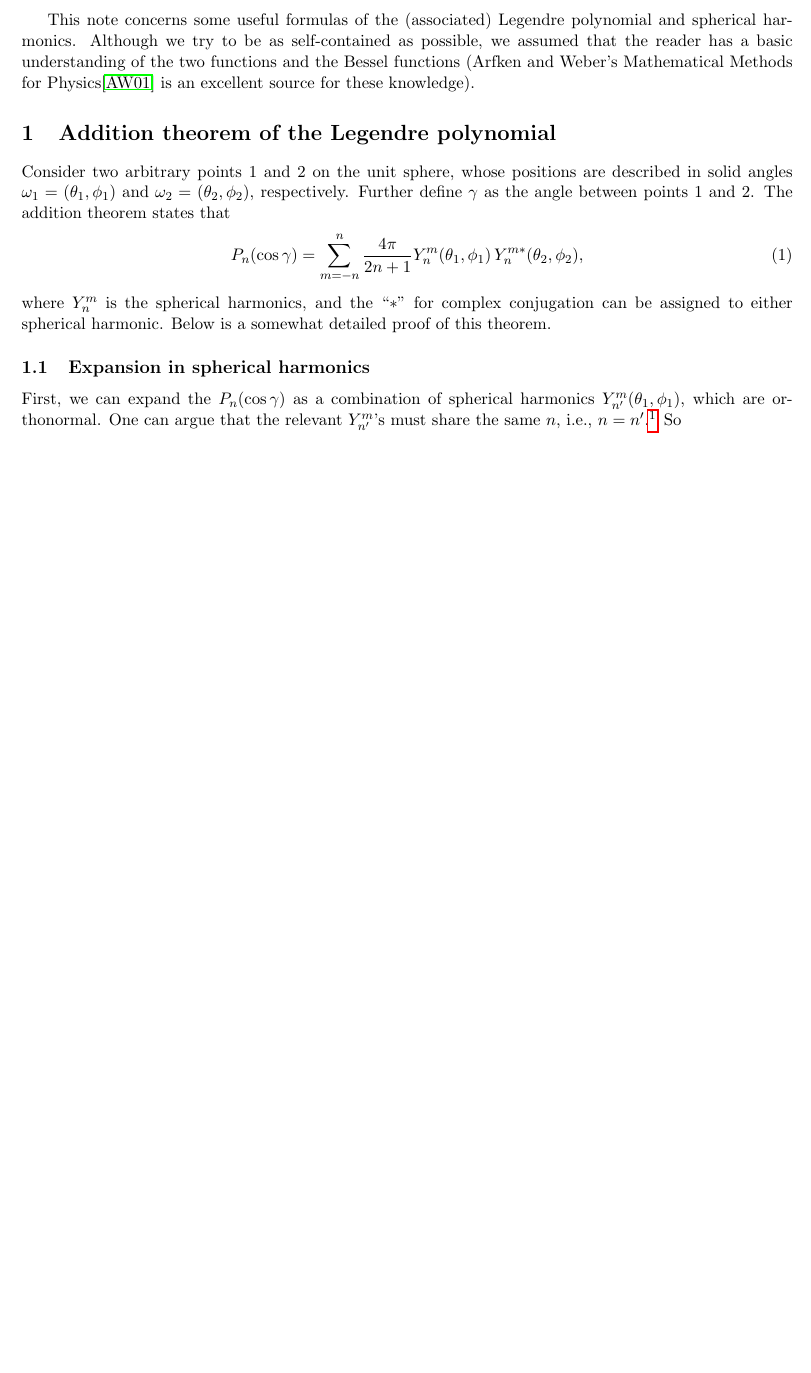
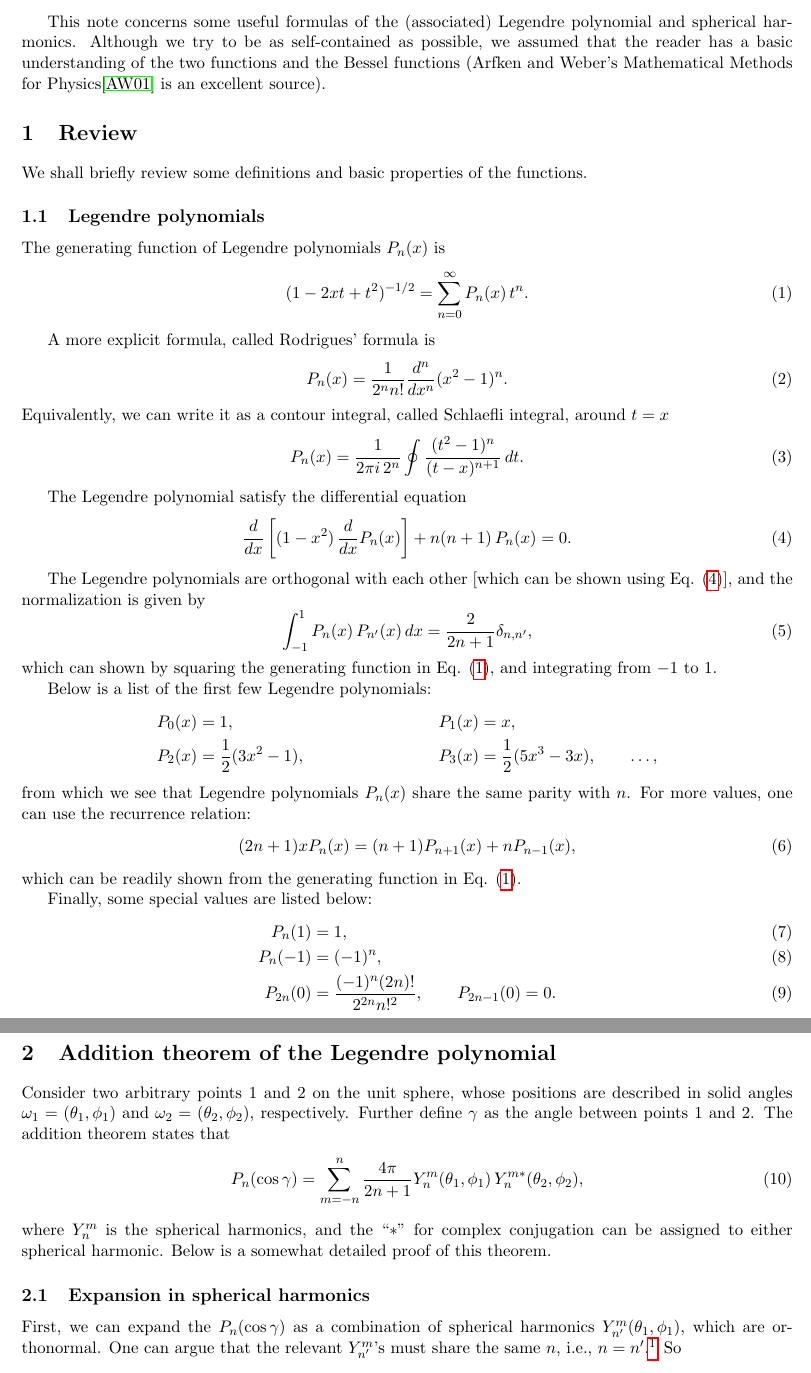
Before and after one commit to 3ki5tj/scinotes, a LaTeX document (legendre/legendre.tex): part of page 1 of 3 before the commit and two parts of pages 1 and 2 of 4 after it, the two joined at a grey line, cut so that both start at the same text, the shorter picture padded with empty space. Compiled offline with pdfLaTeX.

Commit message:
add basics of Legendre polynomials

```diff
--- a/legendre/legendre.tex
+++ b/legendre/legendre.tex
@@ -23,7 +23,104 @@ we assumed that the reader
 has a basic understanding of the two functions
 and the Bessel functions
 (Arfken and Weber's Mathematical Methods for Physics\cite{arfken}
-is an excellent source for these knowledge).
+is an excellent source).
+
+
+
+\section{Review}
+
+
+
+We shall briefly review some definitions and basic properties of the functions.
+
+
+\subsection{Legendre polynomials}
+
+
+
+The generating function of Legendre polynomials $P_n(x)$ is
+%
+\begin{equation}
+  (1 - 2 x t + t^2)^{-1/2}
+=
+  \sum_{n = 0}^\infty P_n(x) \, t^n.
+  \label{eq:legendre_gf}
+\end{equation}
+
+A more explicit formula, called Rodrigues' formula is
+%
+\begin{equation}
+  P_n(x)
+=
+  \frac{1}{2^n n!}
+  \frac{d^n}{dx^n}
+  (x^2 - 1)^n.
+  \label{eq:legendre_rodrigues}
+\end{equation}
+%
+Equivalently, we can write it as a contour integral,
+called Schlaefli integral, around $t = x$
+\begin{equation}
+  P_n(x)
+=
+  \frac{1}{2\pi i \, 2^n}
+  \oint
+  \frac{ (t^2 - 1)^n } { (t - x)^{n+1} } \, dt.
+  \label{eq:legendre_schlaefli}
+\end{equation}
+
+
+The Legendre polynomial satisfy the differential equation
+\begin{equation}
+  \frac{d}{dx}
+  \left[
+    (1 - x^2) \, \frac{d}{dx} P_n(x)
+  \right]
++ n (n + 1) \, P_n(x) = 0.
+\label{eq:legendre_diffeq}
+\end{equation}
+
+The Legendre polynomials are orthogonal with each other
+[which can be shown using Eq. \eqref{eq:legendre_diffeq}],
+and the normalization is given by
+\begin{equation}
+  \int_{-1}^1
+  P_n(x) \, P_{n'}(x) \, dx
+=
+  \frac { 2 } { 2 n + 1} \delta_{n, n'},
+  \label{eq:legendre_orthonormal}
+\end{equation}
+which can shown by squaring
+the generating function in Eq. \eqref{eq:legendre_gf},
+and integrating from $-1$ to 1.
+
+Below is a list of the first few Legendre polynomials:
+\begin{align*}
+  P_0(x) &= 1, &
+  P_1(x) &= x, \\
+  P_2(x) &= \frac{1}{2}(3 x^2 - 1), &
+  P_3(x) &= \frac{1}{2}(5 x^3 - 3 x),
+  \qquad \dots,
+\end{align*}
+from which we see that
+Legendre polynomials $P_n(x)$ share the same parity with $n$.
+For more values, one can use the recurrence relation:
+\begin{equation}
+  (2 n + 1) x P_n(x) = (n + 1) P_{n+1}(x) + n P_{n-1}(x),
+\end{equation}
+which can be readily shown from the generating function in Eq. \eqref{eq:legendre_gf}.
+
+Finally, some special values are listed below:
+\begin{align}
+  P_n(1)    &= 1,
+  \label{eq:legendre_1} \\
+  P_n(-1)   &= (-1)^n,
+  \label{eq:legendre_neg1} \\
+  P_{2n}(0) &= \frac{ (-1)^n (2n)! }{ 2^{2n} n!^2 },
+  \qquad
+  P_{2n-1}(0) = 0.
+  \label{eq:legendre_0}
+\end{align}
 
 
 
```
